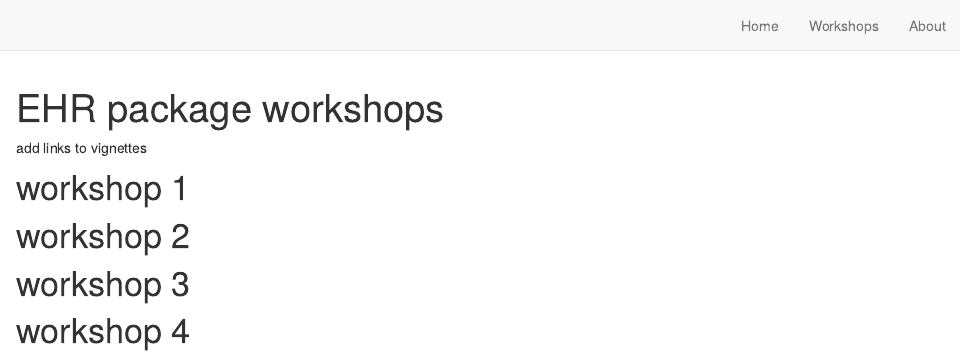
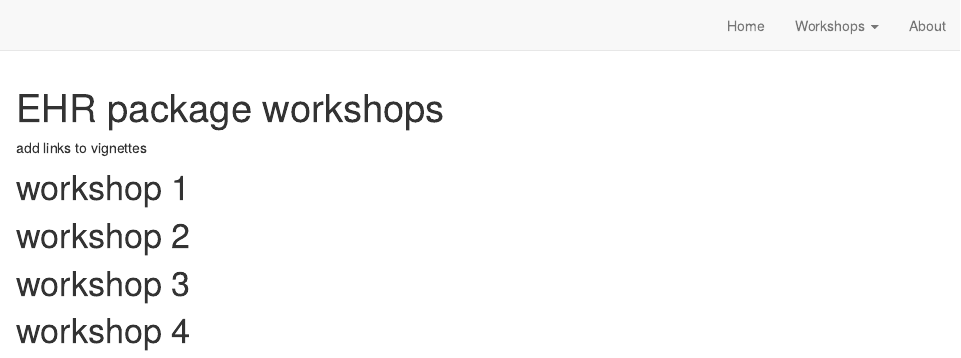
Before and after one commit to choileena/choileena.github.io, an R Markdown document (workshops.Rmd): the page in a window 1100 px wide, from its top. Rendered offline with R 4.5, knitr and Pandoc, with nearby package versions; drawn as R Markdown's standard HTML page in place of the format the file asks for.

Commit message:
workshop dropdown and toc

````diff
--- a/_site.yml
+++ b/_site.yml
@@ -8,7 +8,11 @@ navbar:
     - text: "Home"
       href: index.html
     - text: "Workshops"
-      href: workshops.html
+      menu:
+        - text: "All Workshops"
+          href: workshops.html
+        - text: "about"
+          href: about.html
     - text: "About"
       href: about.html
   search: true
--- a/styles.css
+++ b/styles.css
@@ -6,7 +6,7 @@ img.rhs100 {
 
 figure.rhs {
   float: right;
-  width: 400px;
+  width: 475px;
   padding-left: 1em;
 }
 
--- a/workshops.Rmd
+++ b/workshops.Rmd
@@ -2,6 +2,10 @@
 title: "EHR package workshops"
 description: |
   Usage examples for EHR package
+output:
+  distill::distill_article:
+    toc: true
+    toc_depth: 1
 ---
 
 ```{r setup, include=FALSE}
````
Also changed, not shown: about.html, index.html, search.json, workshops.html.
